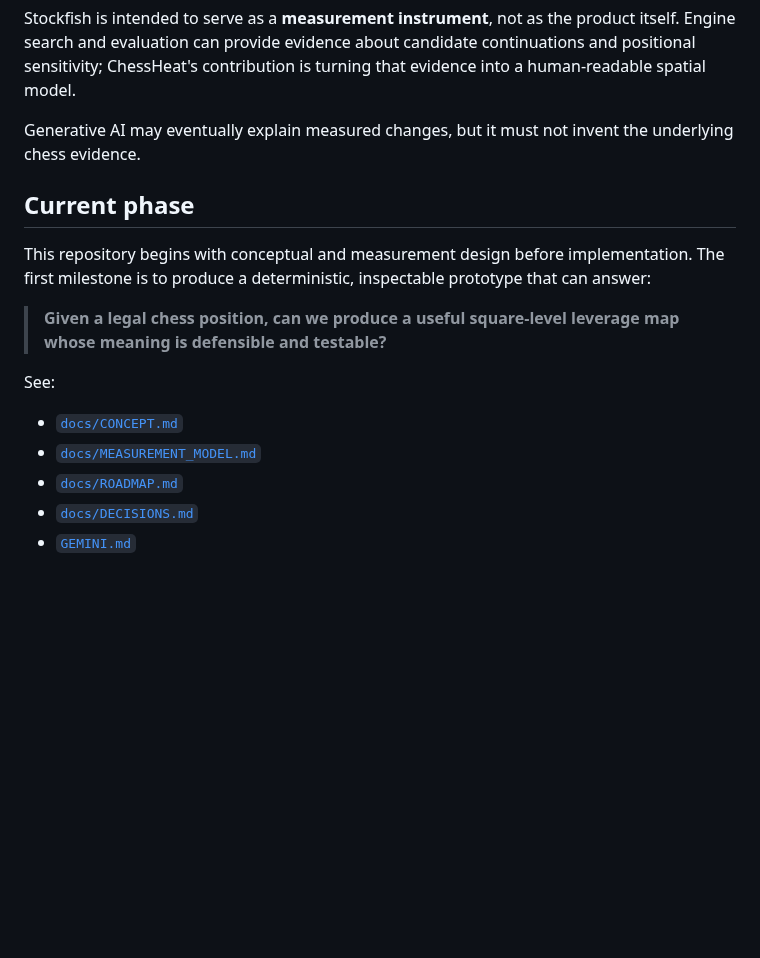
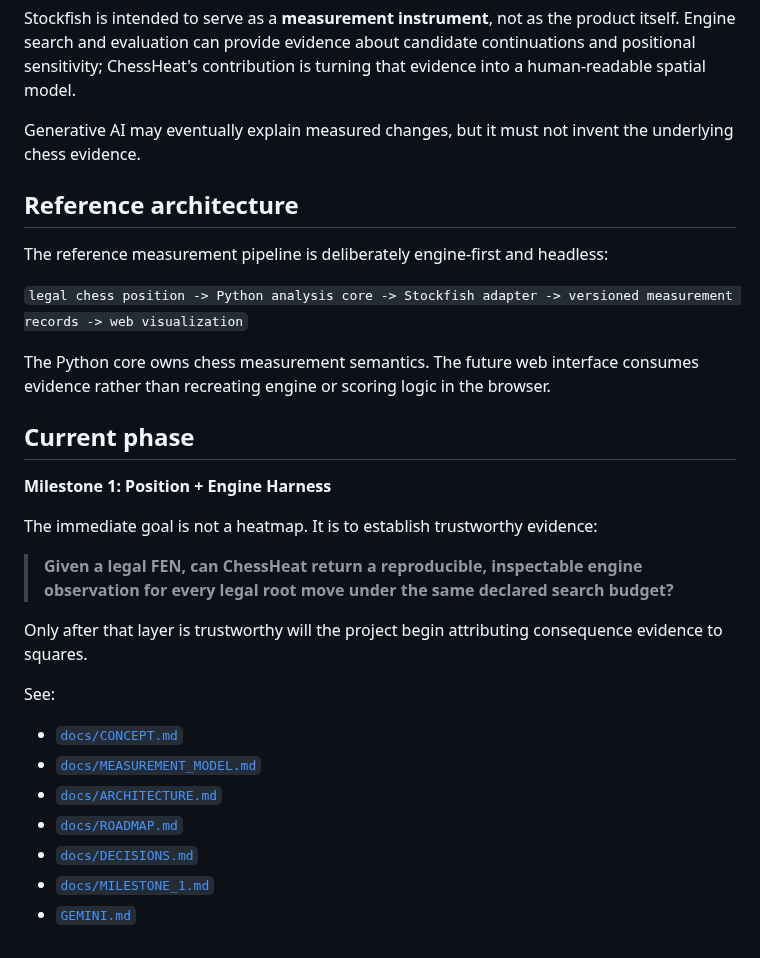
Before and after one commit to JosephJMWalker-MBA/Chess-Board-Heat-Map-Instruct, a Markdown page: README.md, the part around the change. Rendered like a GitHub page; blank space fills up the shorter version.

Commit message:
Align README with engine-first architecture

```diff
--- a/README.md
+++ b/README.md
@@ -59,16 +59,30 @@ Stockfish is intended to serve as a **measurement instrument**, not as the produ
 
 Generative AI may eventually explain measured changes, but it must not invent the underlying chess evidence.
 
+## Reference architecture
+
+The reference measurement pipeline is deliberately engine-first and headless:
+
+`legal chess position -> Python analysis core -> Stockfish adapter -> versioned measurement records -> web visualization`
+
+The Python core owns chess measurement semantics. The future web interface consumes evidence rather than recreating engine or scoring logic in the browser.
+
 ## Current phase
 
-This repository begins with conceptual and measurement design before implementation. The first milestone is to produce a deterministic, inspectable prototype that can answer:
+**Milestone 1: Position + Engine Harness**
 
-> **Given a legal chess position, can we produce a useful square-level leverage map whose meaning is defensible and testable?**
+The immediate goal is not a heatmap. It is to establish trustworthy evidence:
+
+> **Given a legal FEN, can ChessHeat return a reproducible, inspectable engine observation for every legal root move under the same declared search budget?**
+
+Only after that layer is trustworthy will the project begin attributing consequence evidence to squares.
 
 See:
 
 - [`docs/CONCEPT.md`](docs/CONCEPT.md)
 - [`docs/MEASUREMENT_MODEL.md`](docs/MEASUREMENT_MODEL.md)
+- [`docs/ARCHITECTURE.md`](docs/ARCHITECTURE.md)
 - [`docs/ROADMAP.md`](docs/ROADMAP.md)
 - [`docs/DECISIONS.md`](docs/DECISIONS.md)
+- [`docs/MILESTONE_1.md`](docs/MILESTONE_1.md)
 - [`GEMINI.md`](GEMINI.md)
```
